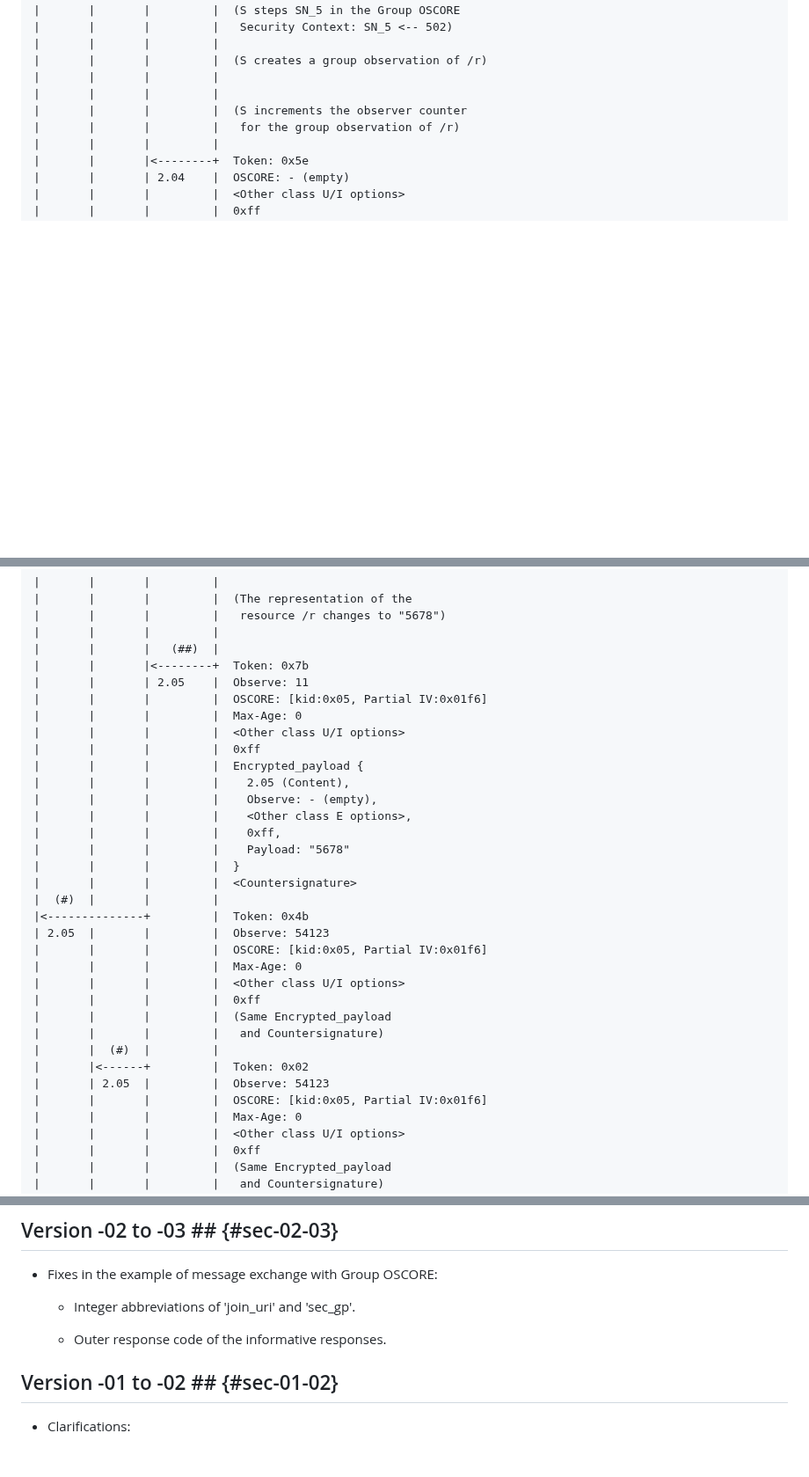
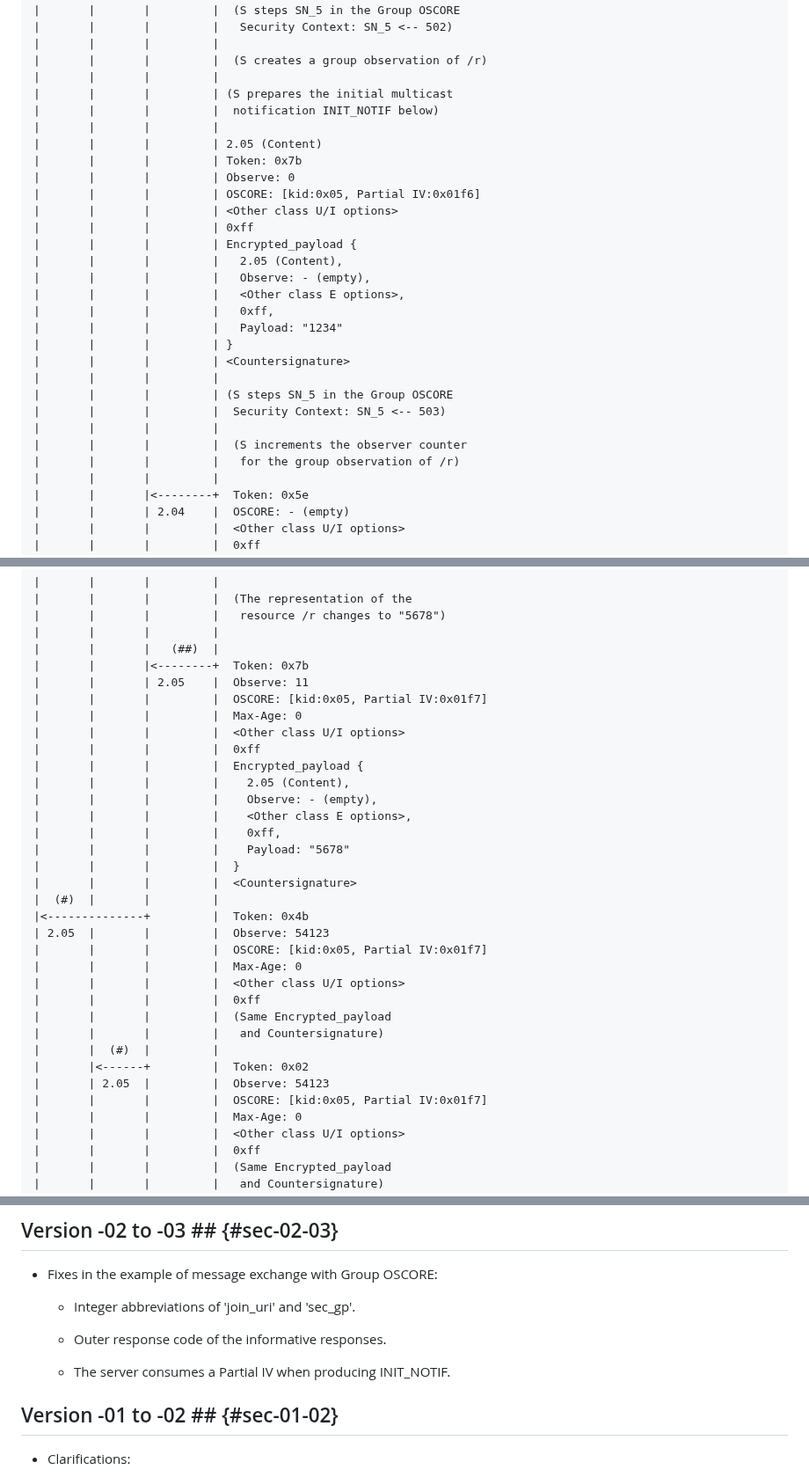
Before and after one commit to core-wg/multicast-notifications-proxy, a Markdown page: draft-ietf-core-multicast-notifications-proxy.md, 3 parts joined by grey strips. Shown at 88% size. Drawn GitHub-style; blank space fills up the shorter version.

Commit message:
Fixes in the example of message exchange with Group OSCORE

```diff
--- a/draft-ietf-core-multicast-notifications-proxy.md
+++ b/draft-ietf-core-multicast-notifications-proxy.md
@@ -445,6 +445,26 @@ C1      C2      P         S
 |       |       |         |
 |       |       |         |  (S creates a group observation of /r)
 |       |       |         |
+|       |       |         | (S prepares the initial multicast
+|       |       |         |  notification INIT_NOTIF below)
+|       |       |         |
+|       |       |         | 2.05 (Content)
+|       |       |         | Token: 0x7b
+|       |       |         | Observe: 0
+|       |       |         | OSCORE: [kid:0x05, Partial IV:0x01f6]
+|       |       |         | <Other class U/I options>
+|       |       |         | 0xff
+|       |       |         | Encrypted_payload {
+|       |       |         |   2.05 (Content),
+|       |       |         |   Observe: - (empty),
+|       |       |         |   <Other class E options>,
+|       |       |         |   0xff,
+|       |       |         |   Payload: "1234"
+|       |       |         | }
+|       |       |         | <Countersignature>
+|       |       |         |
+|       |       |         | (S steps SN_5 in the Group OSCORE
+|       |       |         |  Security Context: SN_5 <-- 503)
 |       |       |         |
 |       |       |         |  (S increments the observer counter
 |       |       |         |   for the group observation of /r)
@@ -615,7 +635,7 @@ C1      C2      P         S
 |       |       |   (##)  |
 |       |       |<--------+  Token: 0x7b
 |       |       | 2.05    |  Observe: 11
-|       |       |         |  OSCORE: [kid:0x05, Partial IV:0x01f6]
+|       |       |         |  OSCORE: [kid:0x05, Partial IV:0x01f7]
 |       |       |         |  Max-Age: 0
 |       |       |         |  <Other class U/I options>
 |       |       |         |  0xff
@@ -630,7 +650,7 @@ C1      C2      P         S
 |  (#)  |       |         |
 |<--------------+         |  Token: 0x4b
 | 2.05  |       |         |  Observe: 54123
-|       |       |         |  OSCORE: [kid:0x05, Partial IV:0x01f6]
+|       |       |         |  OSCORE: [kid:0x05, Partial IV:0x01f7]
 |       |       |         |  Max-Age: 0
 |       |       |         |  <Other class U/I options>
 |       |       |         |  0xff
@@ -639,7 +659,7 @@ C1      C2      P         S
 |       |  (#)  |         |
 |       |<------+         |  Token: 0x02
 |       | 2.05  |         |  Observe: 54123
-|       |       |         |  OSCORE: [kid:0x05, Partial IV:0x01f6]
+|       |       |         |  OSCORE: [kid:0x05, Partial IV:0x01f7]
 |       |       |         |  Max-Age: 0
 |       |       |         |  <Other class U/I options>
 |       |       |         |  0xff
@@ -1089,6 +1109,8 @@ Note to RFC Editor: In the table above, please replace TBD47 with the registered
 
   * Outer response code of the informative responses.
 
+  * The server consumes a Partial IV when producing INIT_NOTIF.
+
 ## Version -01 to -02 ## {#sec-01-02}
 
 * Clarifications:
```
